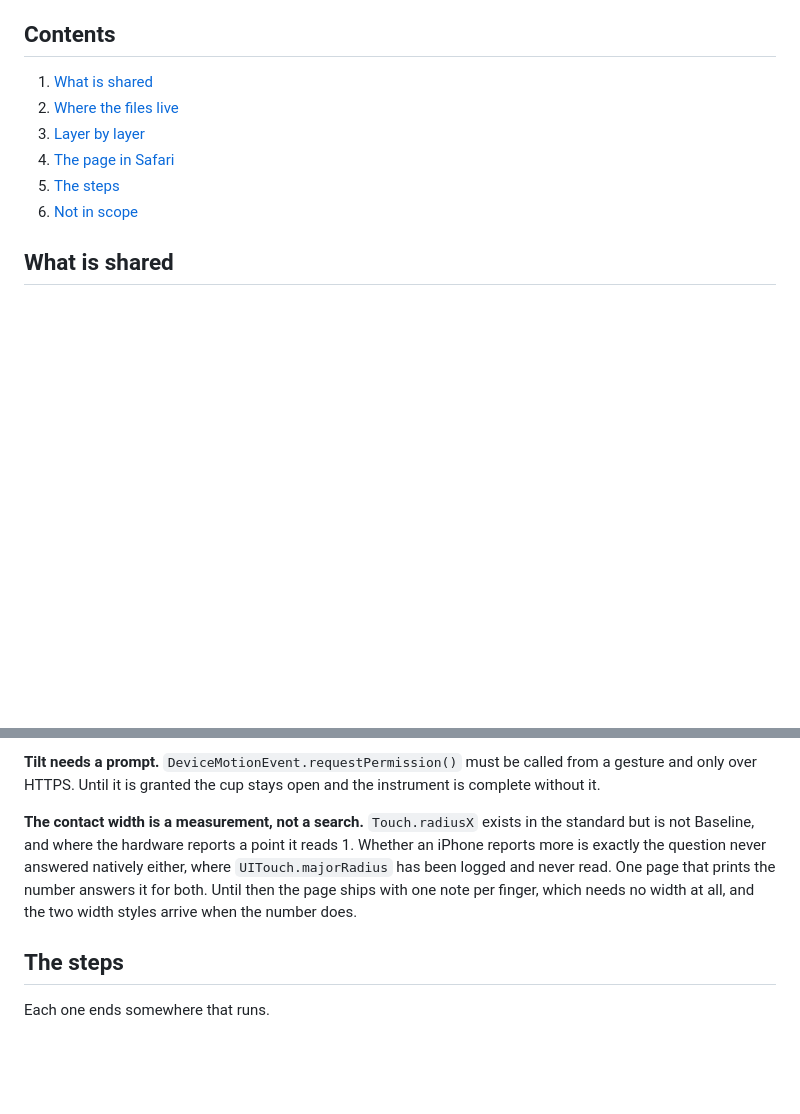
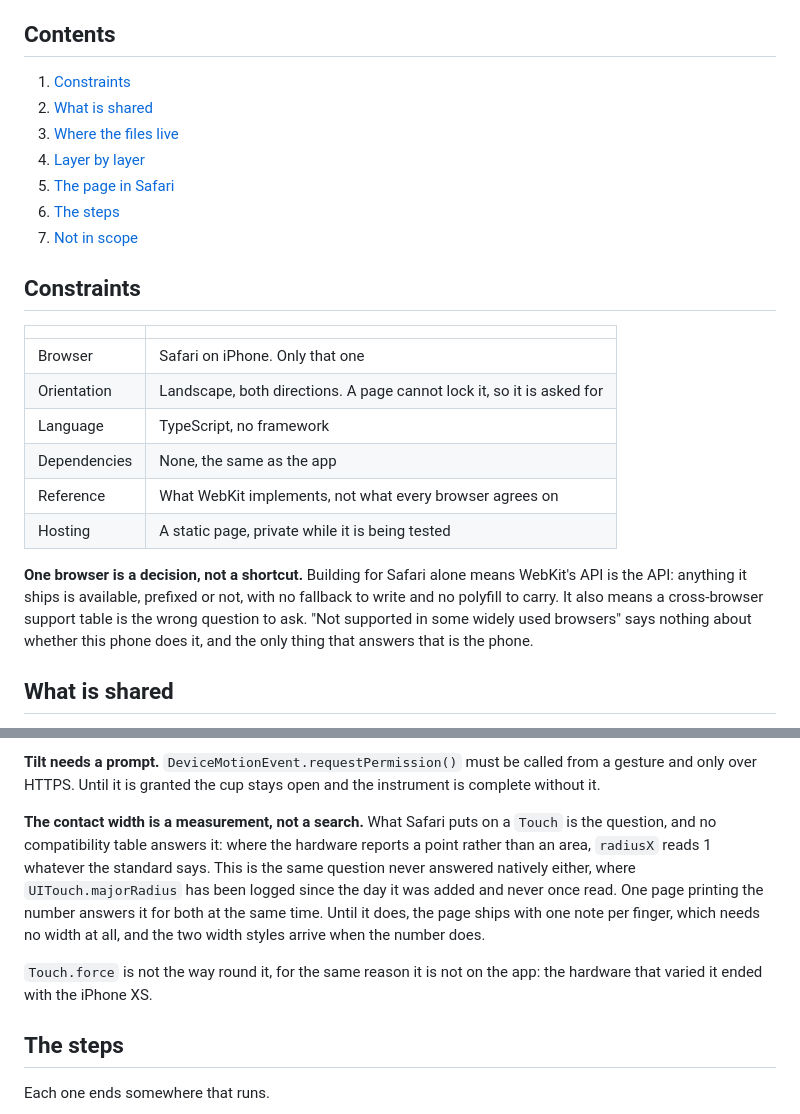
Before and after one commit to vladyslavshcherbakov/MobileHarmonica, a Markdown page: ROADMAP.md, 2 parts joined by grey strips. Drawn GitHub-style; blank space fills up the shorter version.

Commit message:
Target Safari and say so as a constraint
The plan read like it was weighing cross-browser support, which is the wrong
question for a page meant for one phone. Safari on iPhone is the target, so
WebKit's API is the API: whatever it ships is available, with no fallback to
write and no polyfill to carry, and a table saying a feature is missing from some
widely used browsers says nothing about whether this one does it.

That also settles how the contact width gets decided. It is not a search through
support tables, it is a number the phone either reports or does not, and the same
number is still unread natively.

Co-Authored-By: Claude Opus 5 <noreply@anthropic.com>
Claude-Session: https://claude.ai/code/session_01GwVTbqaUBPgPrHKFWypdAT

```diff
--- a/ROADMAP.md
+++ b/ROADMAP.md
@@ -10,12 +10,30 @@ step needs the one before it.
 
 ## Contents
 
-1. [What is shared](#what-is-shared)
-2. [Where the files live](#where-the-files-live)
-3. [Layer by layer](#layer-by-layer)
-4. [The page in Safari](#the-page-in-safari)
-5. [The steps](#the-steps)
-6. [Not in scope](#not-in-scope)
+1. [Constraints](#constraints)
+2. [What is shared](#what-is-shared)
+3. [Where the files live](#where-the-files-live)
+4. [Layer by layer](#layer-by-layer)
+5. [The page in Safari](#the-page-in-safari)
+6. [The steps](#the-steps)
+7. [Not in scope](#not-in-scope)
+
+## Constraints
+
+| | |
+|---|---|
+| Browser | Safari on iPhone. Only that one |
+| Orientation | Landscape, both directions. A page cannot lock it, so it is asked for |
+| Language | TypeScript, no framework |
+| Dependencies | None, the same as the app |
+| Reference | What WebKit implements, not what every browser agrees on |
+| Hosting | A static page, private while it is being tested |
+
+**One browser is a decision, not a shortcut.** Building for Safari alone means WebKit's API is
+the API: anything it ships is available, prefixed or not, with no fallback to write and no
+polyfill to carry. It also means a cross-browser support table is the wrong question to ask.
+"Not supported in some widely used browsers" says nothing about whether this phone does it, and
+the only thing that answers that is the phone.
 
 ## What is shared
 
@@ -107,12 +125,16 @@ so the page opens with something to press. The same tap can ask for motion.
 **Tilt needs a prompt.** `DeviceMotionEvent.requestPermission()` must be called from a gesture and
 only over HTTPS. Until it is granted the cup stays open and the instrument is complete without it.
 
-**The contact width is a measurement, not a search.** `Touch.radiusX` exists in the standard but
-is not Baseline, and where the hardware reports a point it reads 1. Whether an iPhone reports
-more is exactly the question never answered natively either, where `UITouch.majorRadius` has been
-logged and never read. One page that prints the number answers it for both. Until then the page
-ships with one note per finger, which needs no width at all, and the two width styles arrive when
-the number does.
+**The contact width is a measurement, not a search.** What Safari puts on a `Touch` is the
+question, and no compatibility table answers it: where the hardware reports a point rather than
+an area, `radiusX` reads 1 whatever the standard says. This is the same question never answered
+natively either, where `UITouch.majorRadius` has been logged since the day it was added and never
+once read. One page printing the number answers it for both at the same time. Until it does, the
+page ships with one note per finger, which needs no width at all, and the two width styles arrive
+when the number does.
+
+`Touch.force` is not the way round it, for the same reason it is not on the app: the hardware
+that varied it ended with the iPhone XS.
 
 ## The steps
 
```
